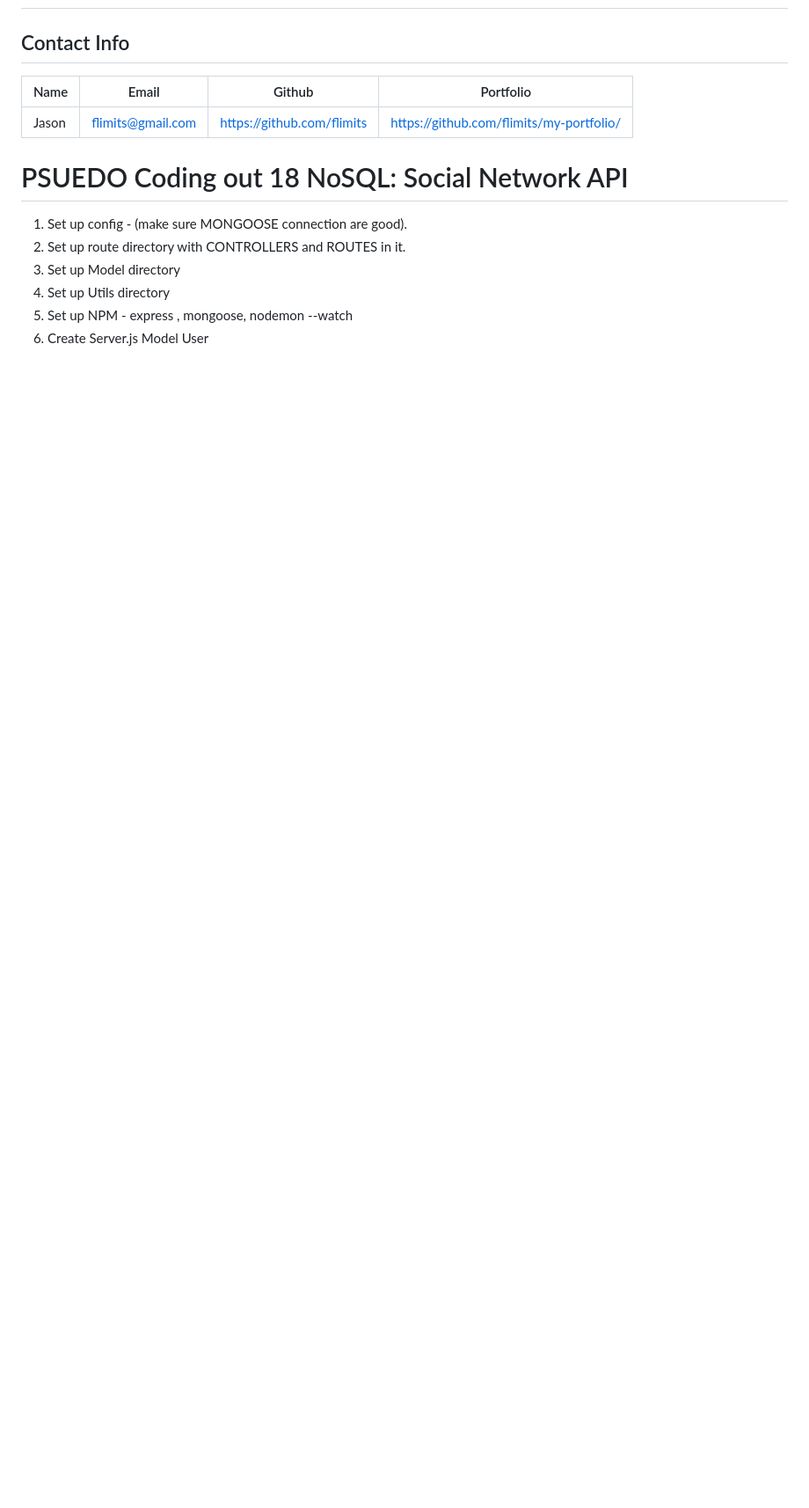
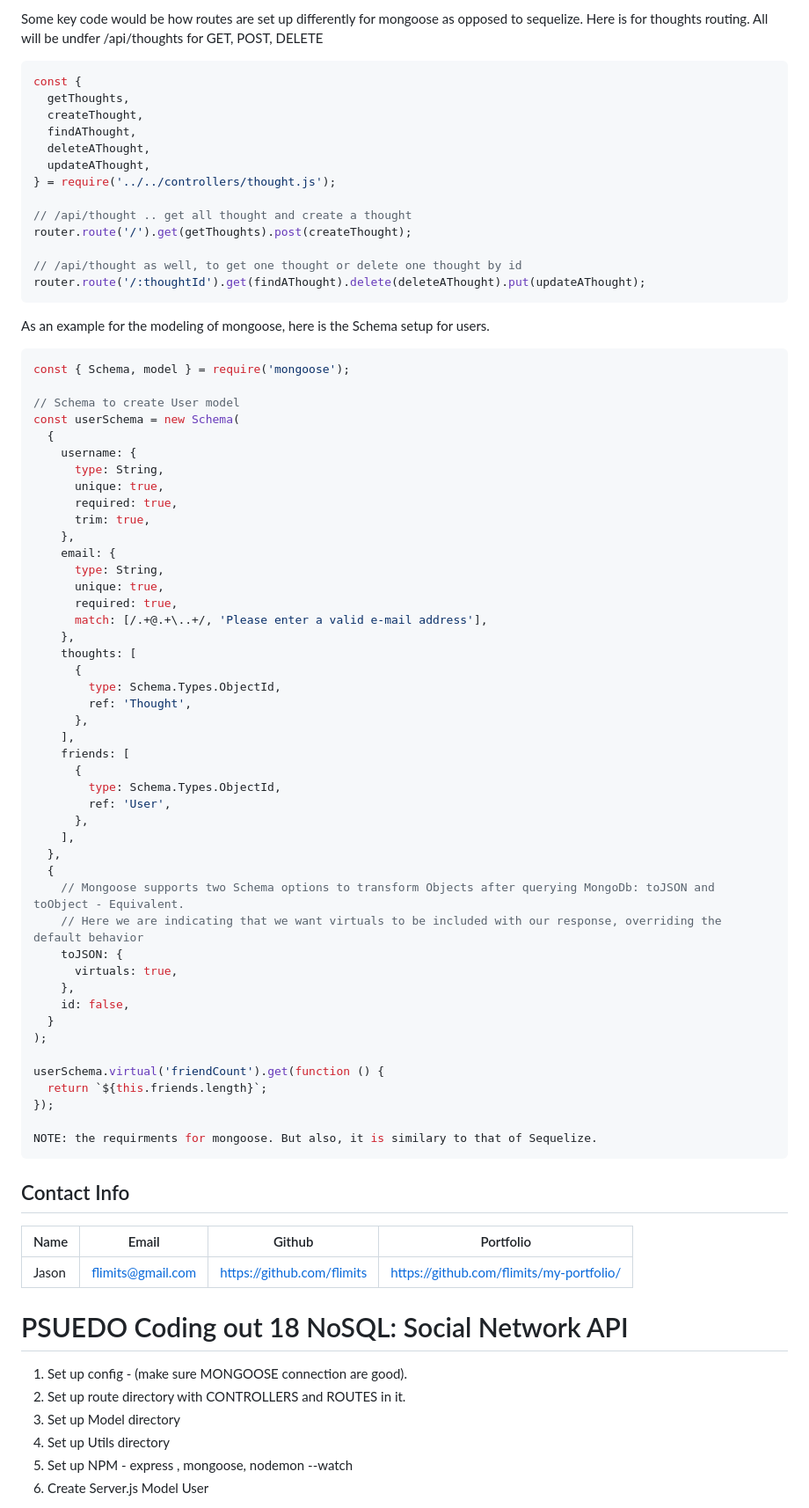
Before and after one commit to flimits/friends_and_thoughts, a Markdown page: README.md, the part around one of its changes. Shown at 88% size. GitHub-like rendering; blank space fills up the shorter version.

````diff
--- a/README.md
+++ b/README.md
@@ -97,3 +128,67 @@ This was a great oportunity to learn Mongoose and Mongodb. I was excited to get
+Some key code would be how routes are set up differently for mongoose as opposed to sequelize. Here is for thoughts routing. All will be undfer /api/thoughts for GET, POST, DELETE
+```js
+const {
+  getThoughts,
+  createThought,
+  findAThought,
+  deleteAThought,
+  updateAThought,
+} = require('../../controllers/thought.js');
+
+// /api/thought .. get all thought and create a thought
+router.route('/').get(getThoughts).post(createThought);
+
+// /api/thought as well, to get one thought or delete one thought by id
+router.route('/:thoughtId').get(findAThought).delete(deleteAThought).put(updateAThought);
+```
+As an example for the modeling of mongoose, here is the Schema setup for users.
+```js
+const { Schema, model } = require('mongoose');
+
+// Schema to create User model
+const userSchema = new Schema(
+  {
+    username: {
+      type: String,
+      unique: true,
+      required: true,
+      trim: true,
+    },
+    email: {
+      type: String,
+      unique: true,
+      required: true,
+      match: [/.+@.+\..+/, 'Please enter a valid e-mail address'],
+    },
+    thoughts: [
+      {
+        type: Schema.Types.ObjectId,
+        ref: 'Thought',
+      },
+    ],
+    friends: [
+      {
+        type: Schema.Types.ObjectId,
+        ref: 'User',
+      },
+    ],
+  },
+  {
+    // Mongoose supports two Schema options to transform Objects after querying MongoDb: toJSON and toObject - Equivalent.
+    // Here we are indicating that we want virtuals to be included with our response, overriding the default behavior
+    toJSON: {
+      virtuals: true,
+    },
+    id: false,
+  }
+);
+
+userSchema.virtual('friendCount').get(function () {
+  return `${this.friends.length}`;
+});
+
+NOTE: the requirments for mongoose. But also, it is similary to that of Sequelize.
+```
 
 
 ## Contact Info
````
Also changed, not shown: other parts of README.md (+31 -0 lines).
